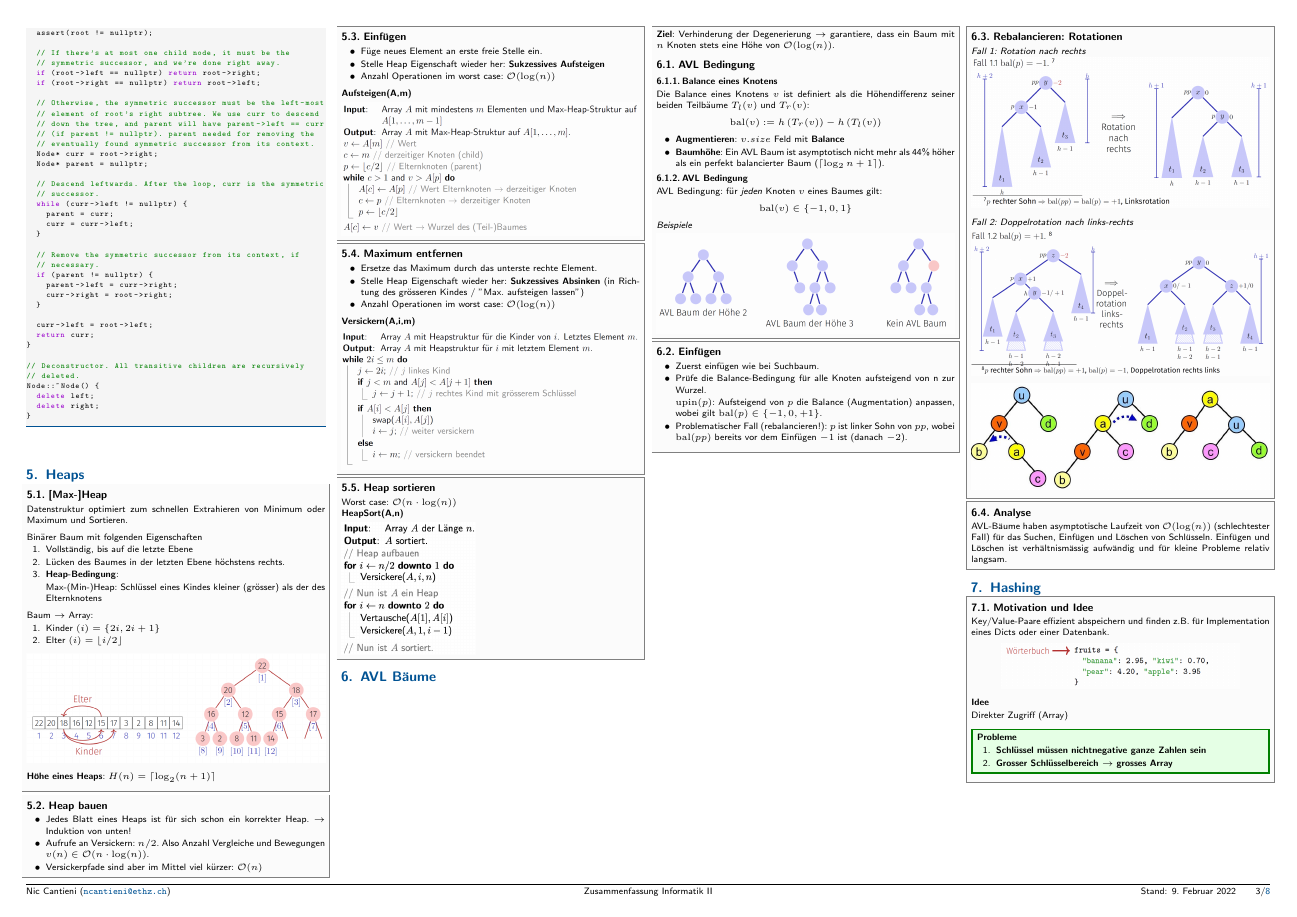
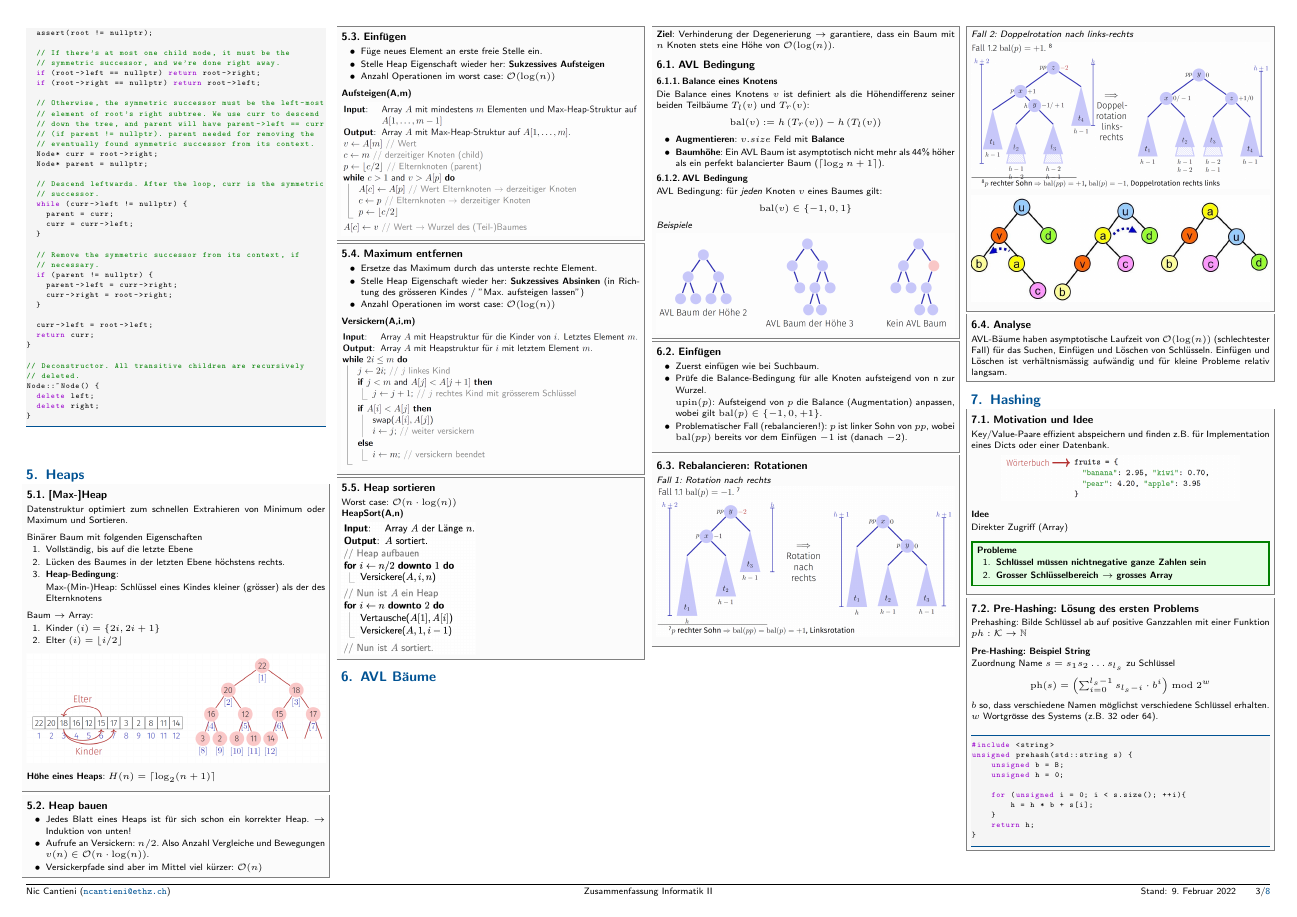
Before and after one commit to niccantieni/infk2-summary, a LaTeX document (InformatikII.tex, which reads sections/avl-trees.tex): page 3 of 8. Compiled offline with pdfLaTeX.

Commit message:
Better spacing

```diff
--- a/sections/avl-trees.tex
+++ b/sections/avl-trees.tex
@@ -44,6 +44,9 @@ AVL Bedingung: für \textit{jeden} Knoten $v$ eines Baumes gilt:\par\smallskip
 \begin{center}
     \includegraphics[width = \columnwidth]{../img/rotR.png}
 \end{center}\smallskip
+\end{sectionbox}
+\vspace{-4pt}
+\begin{sectionbox}
 \textit{Fall 2: Doppelrotation nach links-rechts}\par
 \begin{center}
     \includegraphics[width = \columnwidth]{../img/rotLR.png} \par\smallskip
```
